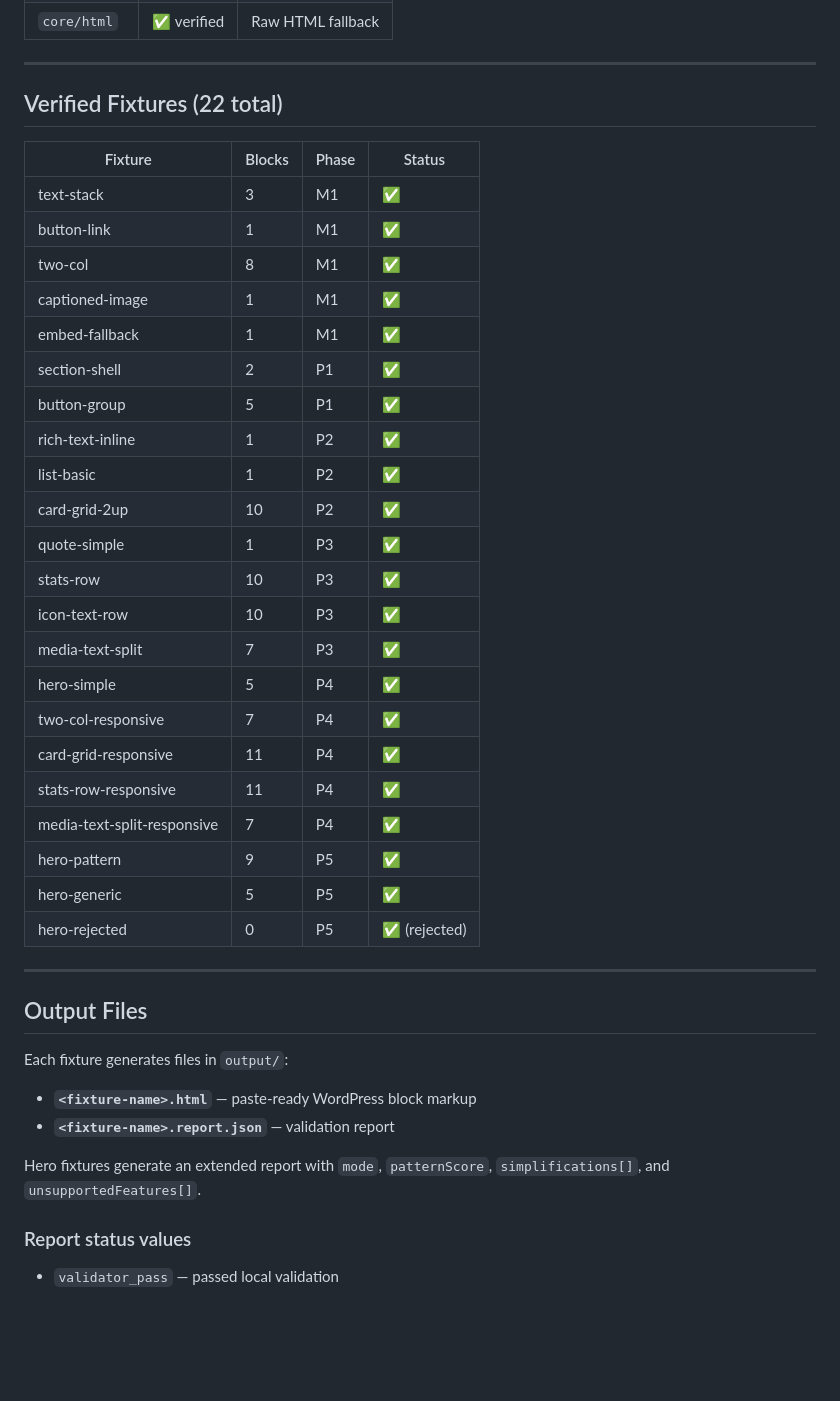
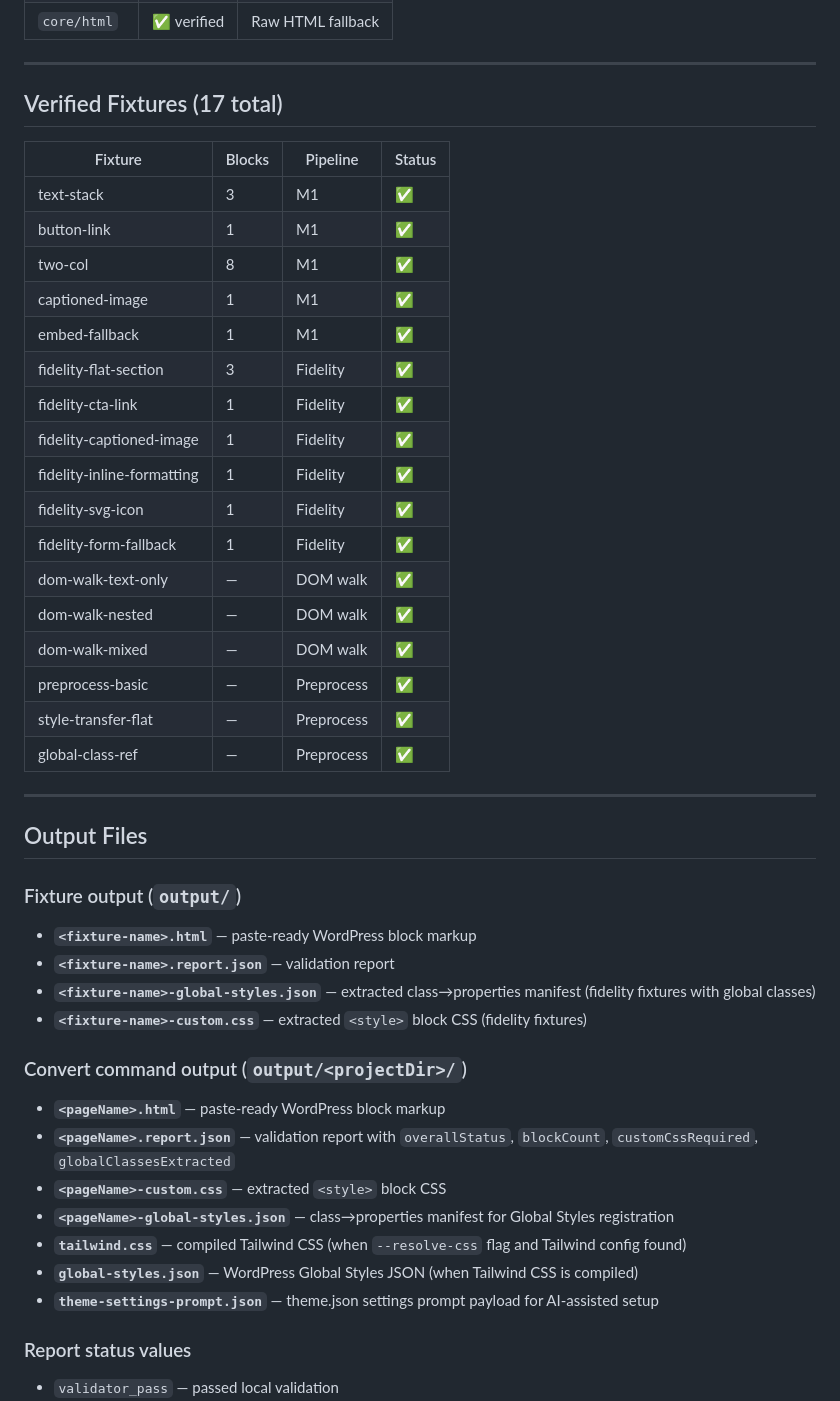
Before and after one commit to ivanoung/html-to-generateblocks, a Markdown page: README.md, the part around one of its changes. Rendered like a GitHub page; blank space fills up the shorter version.

```diff
--- a/README.md
+++ b/README.md
@@ -198,43 +241,48 @@ Hero: IRNode → hero-scorer → convertHero (pattern|generic|rejected) → repo
 
 ---
 
-## Verified Fixtures (22 total)
+## Verified Fixtures (17 total)
 
-| Fixture | Blocks | Phase | Status |
+| Fixture | Blocks | Pipeline | Status |
 |---|---|---|---|
 | text-stack | 3 | M1 | ✅ |
 | button-link | 1 | M1 | ✅ |
 | two-col | 8 | M1 | ✅ |
 | captioned-image | 1 | M1 | ✅ |
 | embed-fallback | 1 | M1 | ✅ |
-| section-shell | 2 | P1 | ✅ |
-| button-group | 5 | P1 | ✅ |
-| rich-text-inline | 1 | P2 | ✅ |
-| list-basic | 1 | P2 | ✅ |
-| card-grid-2up | 10 | P2 | ✅ |
-| quote-simple | 1 | P3 | ✅ |
-| stats-row | 10 | P3 | ✅ |
-| icon-text-row | 10 | P3 | ✅ |
-| media-text-split | 7 | P3 | ✅ |
-| hero-simple | 5 | P4 | ✅ |
-| two-col-responsive | 7 | P4 | ✅ |
-| card-grid-responsive | 11 | P4 | ✅ |
-| stats-row-responsive | 11 | P4 | ✅ |
-| media-text-split-responsive | 7 | P4 | ✅ |
-| hero-pattern | 9 | P5 | ✅ |
-| hero-generic | 5 | P5 | ✅ |
-| hero-rejected | 0 | P5 | ✅ (rejected) |
+| fidelity-flat-section | 3 | Fidelity | ✅ |
+| fidelity-cta-link | 1 | Fidelity | ✅ |
+| fidelity-captioned-image | 1 | Fidelity | ✅ |
+| fidelity-inline-formatting | 1 | Fidelity | ✅ |
+| fidelity-svg-icon | 1 | Fidelity | ✅ |
+| fidelity-form-fallback | 1 | Fidelity | ✅ |
+| dom-walk-text-only | — | DOM walk | ✅ |
+| dom-walk-nested | — | DOM walk | ✅ |
+| dom-walk-mixed | — | DOM walk | ✅ |
+| preprocess-basic | — | Preprocess | ✅ |
+| style-transfer-flat | — | Preprocess | ✅ |
+| global-class-ref | — | Preprocess | ✅ |
 
 ---
 
 ## Output Files
 
-Each fixture generates files in `output/`:
+### Fixture output (`output/`)
 
 - **`<fixture-name>.html`** — paste-ready WordPress block markup
 - **`<fixture-name>.report.json`** — validation report
+- **`<fixture-name>-global-styles.json`** — extracted class→properties manifest (fidelity fixtures with global classes)
+- **`<fixture-name>-custom.css`** — extracted `<style>` block CSS (fidelity fixtures)
 
-Hero fixtures generate an extended report with `mode`, `patternScore`, `simplifications[]`, and `unsupportedFeatures[]`.
+### Convert command output (`output/<projectDir>/`)
+
+- **`<pageName>.html`** — paste-ready WordPress block markup
+- **`<pageName>.report.json`** — validation report with `overallStatus`, `blockCount`, `customCssRequired`, `globalClassesExtracted`
+- **`<pageName>-custom.css`** — extracted `<style>` block CSS
+- **`<pageName>-global-styles.json`** — class→properties manifest for Global Styles registration
+- **`tailwind.css`** — compiled Tailwind CSS (when `--resolve-css` flag and Tailwind config found)
+- **`global-styles.json`** — WordPress Global Styles JSON (when Tailwind CSS is compiled)
+- **`theme-settings-prompt.json`** — theme.json settings prompt payload for AI-assisted setup
 
 ### Report status values
 
```
Also changed, not shown: other parts of README.md (+116 -69 lines).
